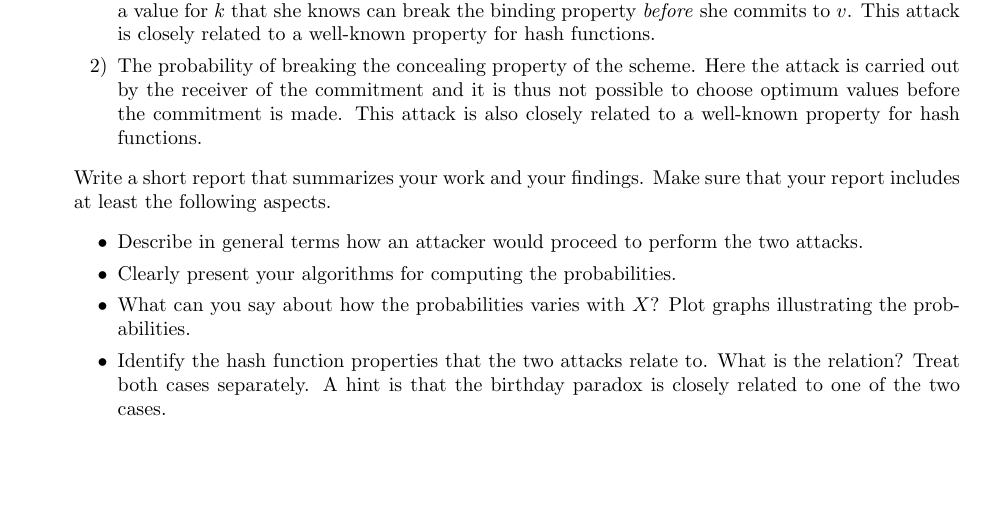
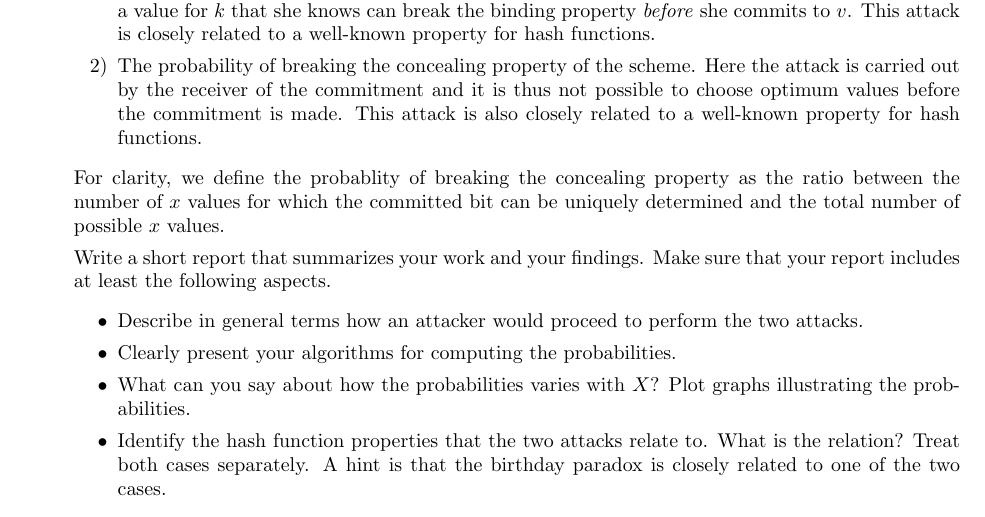
Before and after one commit to eit-lth/Advanced-Web-Security_EITN41, a LaTeX problem sheet (3 E-voting/HomeAssignment_3.tex): part of page 1 of 4, cut so that both start at the same text, the shorter picture padded with empty space. Compiled offline with pdfLaTeX.

Commit message:
Clarification in HA3B1

```diff
--- a/3 E-voting/HomeAssignment_3.tex
+++ b/3 E-voting/HomeAssignment_3.tex
@@ -27,6 +27,8 @@
 			\item[1)] The probability of breaking the binding property of the scheme. Note that we assume a non-idiot attacker. This means that the attacker optimizes her chances of success by making sure to choose a value for $k$ that she knows can break the binding property \textit{before} she commits to $v$. This attack is closely related to a well-known property for hash functions.
 			\item[2)] The probability of breaking the concealing property of the scheme. Here the attack is carried out by the receiver of the commitment and it is thus not possible to choose optimum values before the commitment is made. This attack is also closely related to a well-known property for hash functions.
 		\end{itemize}
+		For clarity, we define the probablity of breaking the concealing property as the ratio between the number of $x$ values for which the committed bit can be uniquely determined and the total number of possible $x$ values.
+
 		Write a short report that summarizes your work and your findings. Make sure that your report includes at least the following aspects.
 		\begin{itemize}
 			\item Describe in general terms how an attacker would proceed to perform the two attacks.
```
Also changed, not shown: 3 E-voting/HomeAssignment_3.pdf.
